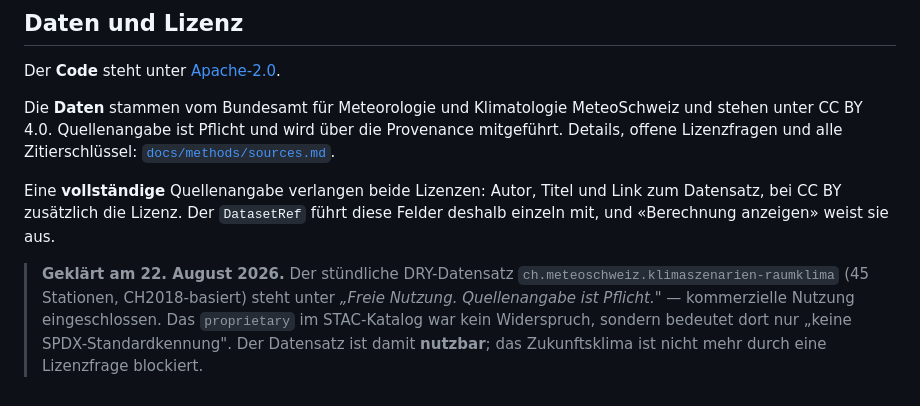
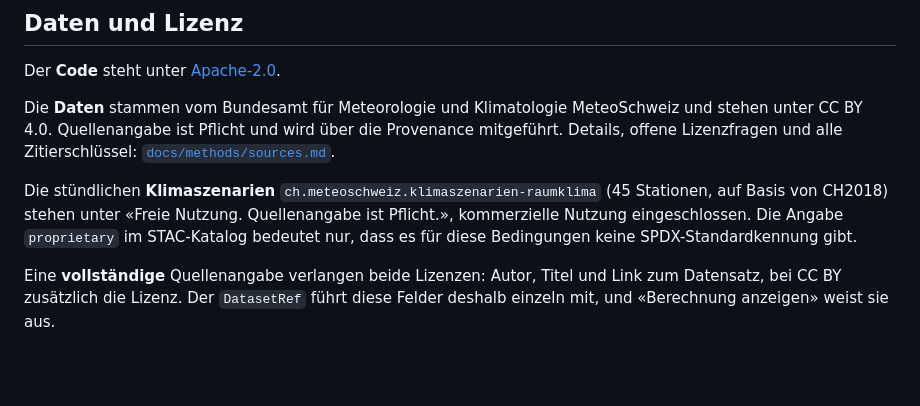
Before and after one commit to Raffa3l/Open-Climate-Building-Lab, a Markdown page: README.md, the part around the change. GitHub-like rendering; blank space fills up the shorter version.

Commit message:
README: Lizenz der Klimaszenarien als gewöhnliche Angabe

```diff
--- a/README.md
+++ b/README.md
@@ -189,14 +189,12 @@ MeteoSchweiz und stehen unter CC BY 4.0. Quellenangabe ist Pflicht und wird
 über die Provenance mitgeführt. Details, offene Lizenzfragen und alle
 Zitierschlüssel: [`docs/methods/sources.md`](docs/methods/sources.md).
 
+Die stündlichen **Klimaszenarien** `ch.meteoschweiz.klimaszenarien-raumklima`
+(45 Stationen, auf Basis von CH2018) stehen unter «Freie Nutzung.
+Quellenangabe ist Pflicht.», kommerzielle Nutzung eingeschlossen. Die Angabe
+`proprietary` im STAC-Katalog bedeutet nur, dass es für diese Bedingungen keine
+SPDX-Standardkennung gibt.
+
 Eine **vollständige** Quellenangabe verlangen beide Lizenzen: Autor, Titel und
 Link zum Datensatz, bei CC BY zusätzlich die Lizenz. Der `DatasetRef` führt
 diese Felder deshalb einzeln mit, und «Berechnung anzeigen» weist sie aus.
-
-> **Geklärt am 22. August 2026.** Der stündliche DRY-Datensatz
-> `ch.meteoschweiz.klimaszenarien-raumklima` (45 Stationen, CH2018-basiert)
-> steht unter *„Freie Nutzung. Quellenangabe ist Pflicht."* — kommerzielle
-> Nutzung eingeschlossen. Das `proprietary` im STAC-Katalog war kein
-> Widerspruch, sondern bedeutet dort nur „keine SPDX-Standardkennung".
-> Der Datensatz ist damit **nutzbar**; das Zukunftsklima ist nicht mehr durch
-> eine Lizenzfrage blockiert.
```
